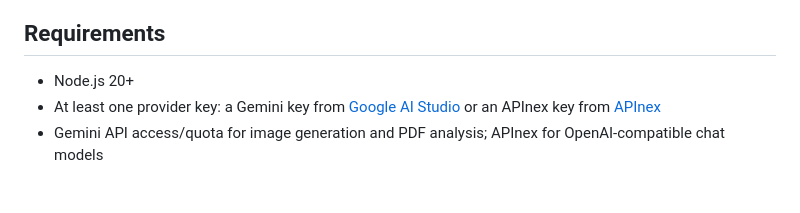
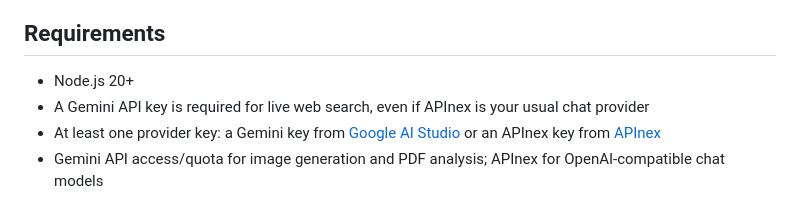
Before and after one commit to wariots40-rgb/Bytes, a Markdown page: README.md, the part around the change. Drawn GitHub-style.

Commit message:
Document Gemini key requirement for search

```diff
--- a/README.md
+++ b/README.md
@@ -19,6 +19,7 @@ A calm, responsive AI workspace with a warm editorial interface, supporting Goog
 ## Requirements
 
 - Node.js 20+
+- A Gemini API key is required for live web search, even if APInex is your usual chat provider
 - At least one provider key: a Gemini key from [Google AI Studio](https://aistudio.google.com/app/apikey) or an APInex key from [APInex](https://apinex.bond/)
 - Gemini API access/quota for image generation and PDF analysis; APInex for OpenAI-compatible chat models
 
```
